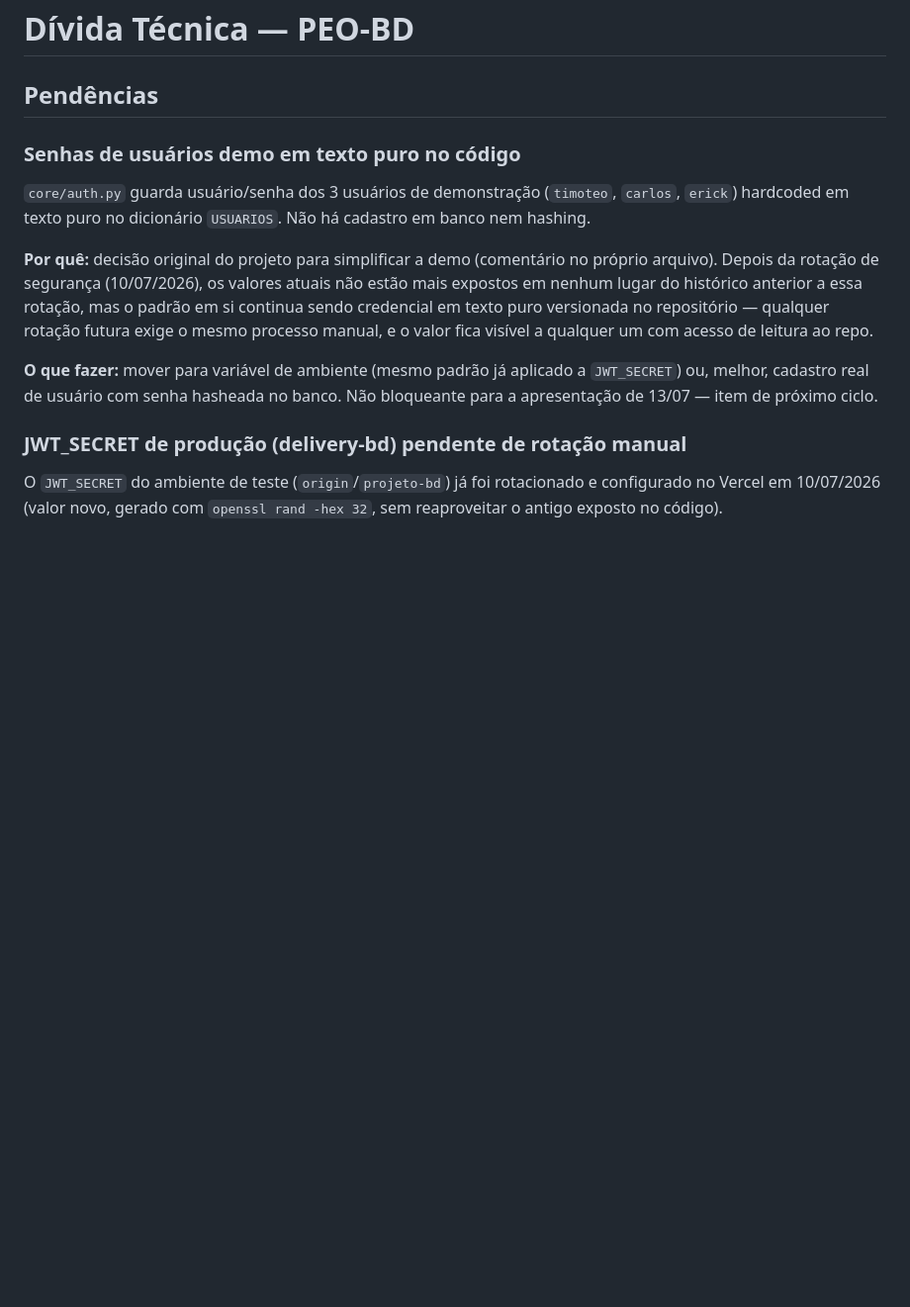
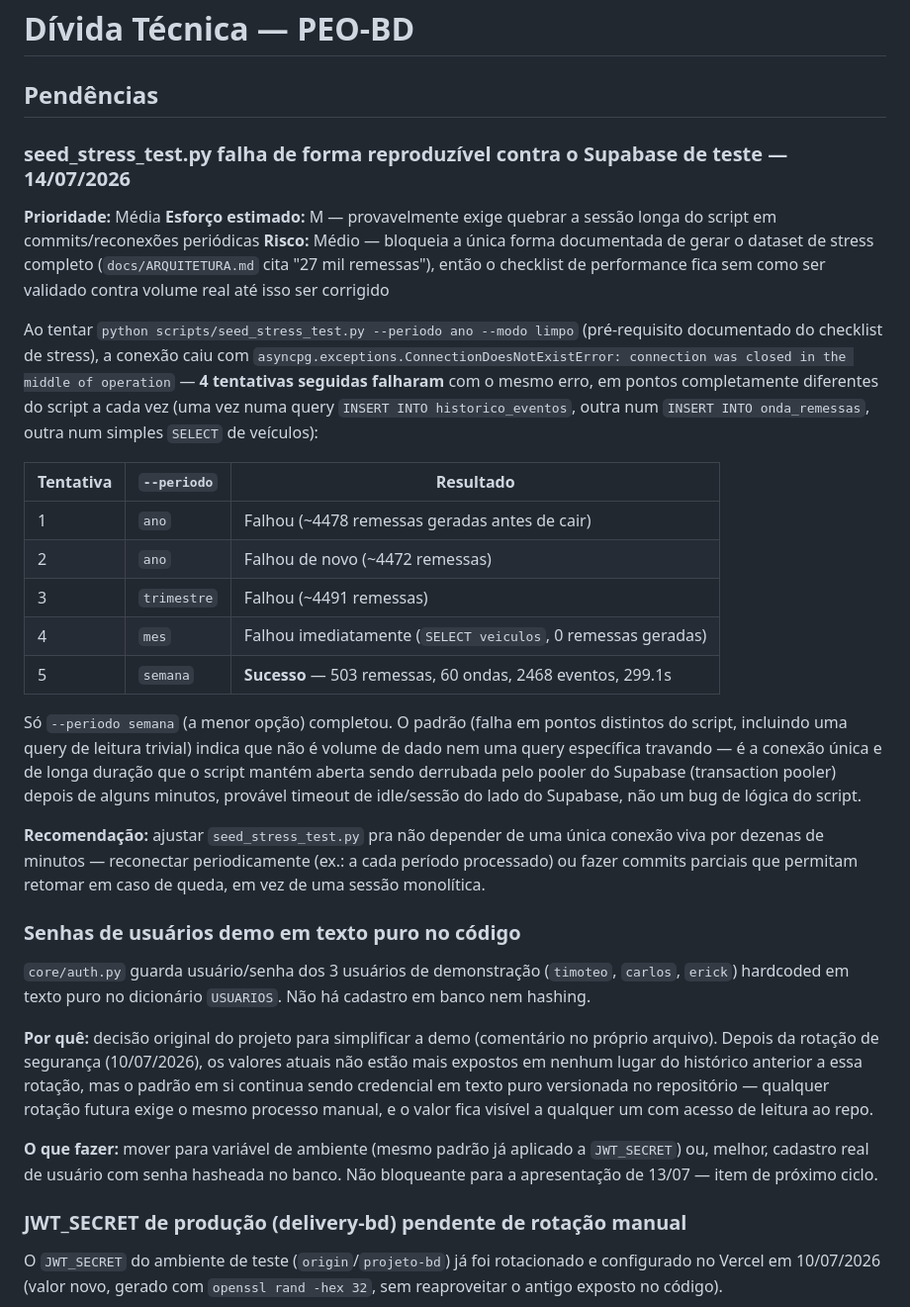
Before and after one commit to PEOBDEMALOG/DeliveryBD, a Markdown page: DIVIDA_TECNICA.md, the part around one of its changes. Shown at 99% size. GitHub-like rendering; blank space fills up the shorter version.

```diff
--- a/DIVIDA_TECNICA.md
+++ b/DIVIDA_TECNICA.md
@@ -1,6 +1,45 @@
 # Dívida Técnica — PEO-BD
 
 ## Pendências
+
+### seed_stress_test.py falha de forma reproduzível contra o Supabase de teste — 14/07/2026
+
+**Prioridade:** Média
+**Esforço estimado:** M — provavelmente exige quebrar a sessão longa do
+script em commits/reconexões periódicas
+**Risco:** Médio — bloqueia a única forma documentada de gerar o dataset de
+stress completo (`docs/ARQUITETURA.md` cita "27 mil remessas"), então o
+checklist de performance fica sem como ser validado contra volume real
+até isso ser corrigido
+
+Ao tentar `python scripts/seed_stress_test.py --periodo ano --modo limpo`
+(pré-requisito documentado do checklist de stress), a conexão caiu com
+`asyncpg.exceptions.ConnectionDoesNotExistError: connection was closed in
+the middle of operation` — **4 tentativas seguidas falharam** com o mesmo
+erro, em pontos completamente diferentes do script a cada vez (uma vez
+numa query `INSERT INTO historico_eventos`, outra num `INSERT INTO
+onda_remessas`, outra num simples `SELECT` de veículos):
+
+| Tentativa | `--periodo` | Resultado |
+|---|---|---|
+| 1 | `ano` | Falhou (~4478 remessas geradas antes de cair) |
+| 2 | `ano` | Falhou de novo (~4472 remessas) |
+| 3 | `trimestre` | Falhou (~4491 remessas) |
+| 4 | `mes` | Falhou imediatamente (`SELECT veiculos`, 0 remessas geradas) |
+| 5 | `semana` | **Sucesso** — 503 remessas, 60 ondas, 2468 eventos, 299.1s |
+
+Só `--periodo semana` (a menor opção) completou. O padrão (falha em pontos
+distintos do script, incluindo uma query de leitura trivial) indica que
+não é volume de dado nem uma query específica travando — é a conexão
+única e de longa duração que o script mantém aberta sendo derrubada pelo
+pooler do Supabase (transaction pooler) depois de alguns minutos, provável
+timeout de idle/sessão do lado do Supabase, não um bug de lógica do
+script.
+
+**Recomendação:** ajustar `seed_stress_test.py` pra não depender de uma
+única conexão viva por dezenas de minutos — reconectar periodicamente
+(ex.: a cada período processado) ou fazer commits parciais que permitam
+retomar em caso de queda, em vez de uma sessão monolítica.
 
 ### Senhas de usuários demo em texto puro no código
 `core/auth.py` guarda usuário/senha dos 3 usuários de demonstração
```
Also changed, not shown: other parts of DIVIDA_TECNICA.md (+51 -0 lines).
